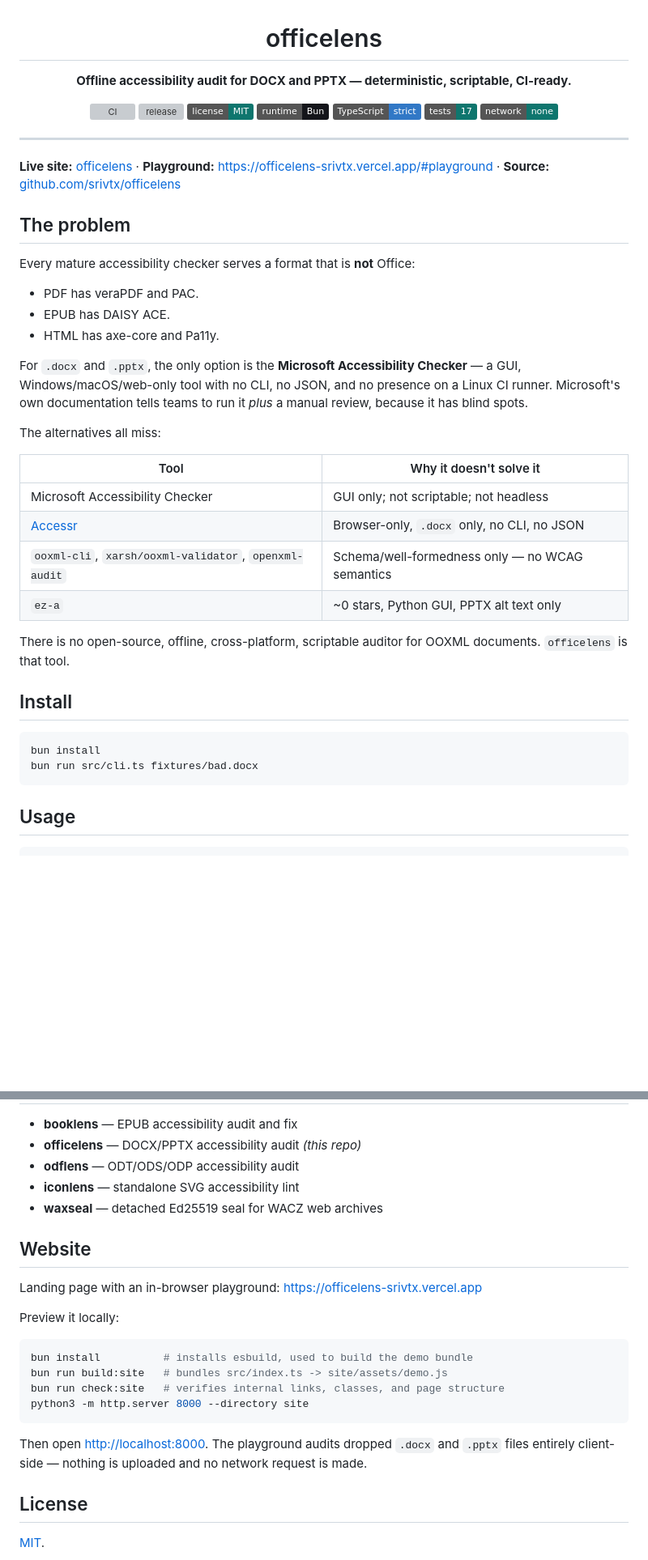
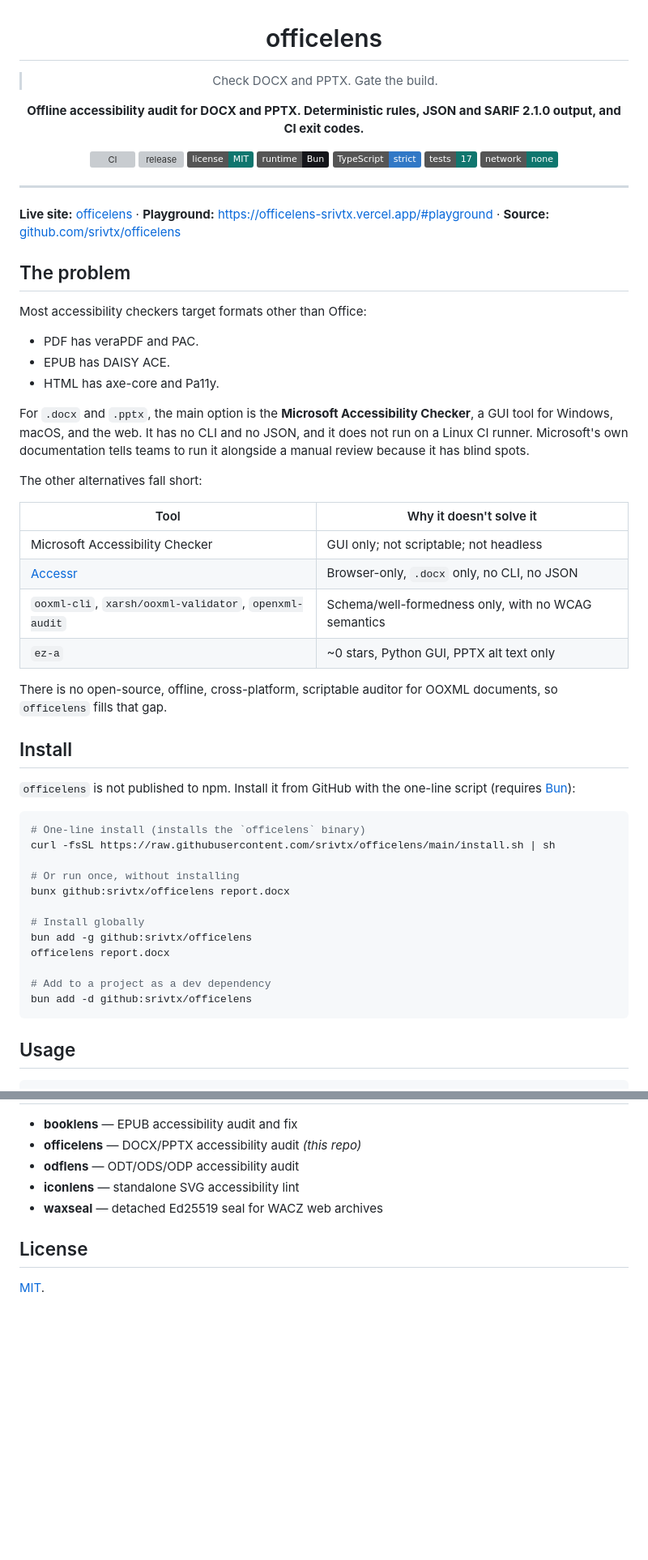
Before and after one commit to srivtx/officelens, a Markdown page: README.md, 2 parts joined by grey strips. Shown at 81% size. Rendered like a GitHub page; badges without logos; blank space fills up the shorter version; grey boxes are pictures that could not be loaded.

Commit message:
docs: lead with the one-line install script and add a short tagline

````diff
--- a/README.md
+++ b/README.md
@@ -2,7 +2,9 @@
 
 # officelens
 
-**Offline accessibility audit for DOCX and PPTX — deterministic, scriptable, CI-ready.**
+> Check DOCX and PPTX. Gate the build.
+
+**Offline accessibility audit for DOCX and PPTX. Deterministic rules, JSON and SARIF 2.1.0 output, and CI exit codes.**
 
 [![CI](https://github.com/srivtx/officelens/actions/workflows/ci.yml/badge.svg)](https://github.com/srivtx/officelens/actions/workflows/ci.yml)
 [![release](https://img.shields.io/github/v/release/srivtx/officelens?sort=semver&color=4f46e5)](https://github.com/srivtx/officelens/releases)
@@ -20,34 +22,46 @@
 
 ## The problem
 
-Every mature accessibility checker serves a format that is **not** Office:
+Most accessibility checkers target formats other than Office:
 
 - PDF has veraPDF and PAC.
 - EPUB has DAISY ACE.
 - HTML has axe-core and Pa11y.
 
-For `.docx` and `.pptx`, the only option is the **Microsoft Accessibility
-Checker** — a GUI, Windows/macOS/web-only tool with no CLI, no JSON, and no
-presence on a Linux CI runner. Microsoft's own documentation tells teams to
-run it *plus* a manual review, because it has blind spots.
+For `.docx` and `.pptx`, the main option is the **Microsoft Accessibility
+Checker**, a GUI tool for Windows, macOS, and the web. It has no CLI and no
+JSON, and it does not run on a Linux CI runner. Microsoft's own documentation
+tells teams to run it alongside a manual review because it has blind spots.
 
-The alternatives all miss:
+The other alternatives fall short:
 
 | Tool | Why it doesn't solve it |
 |---|---|
 | Microsoft Accessibility Checker | GUI only; not scriptable; not headless |
 | [Accessr](https://www.accessr.net/) | Browser-only, `.docx` only, no CLI, no JSON |
-| `ooxml-cli`, `xarsh/ooxml-validator`, `openxml-audit` | Schema/well-formedness only — no WCAG semantics |
+| `ooxml-cli`, `xarsh/ooxml-validator`, `openxml-audit` | Schema/well-formedness only, with no WCAG semantics |
 | `ez-a` | ~0 stars, Python GUI, PPTX alt text only |
 
 There is no open-source, offline, cross-platform, scriptable auditor for OOXML
-documents. `officelens` is that tool.
+documents, so `officelens` fills that gap.
 
 ## Install
 
+`officelens` is not published to npm. Install it from GitHub with the one-line script (requires [Bun](https://bun.sh)):
+
 ```bash
-bun install
-bun run src/cli.ts fixtures/bad.docx
+# One-line install (installs the `officelens` binary)
+curl -fsSL https://raw.githubusercontent.com/srivtx/officelens/main/install.sh | sh
+
+# Or run once, without installing
+bunx github:srivtx/officelens report.docx
+
+# Install globally
+bun add -g github:srivtx/officelens
+officelens report.docx
+
+# Add to a project as a dev dependency
+bun add -d github:srivtx/officelens
 ```
 
 ## Usage
@@ -178,23 +212,6 @@ No network code, no telemetry. Documents never leave the machine.
 - **iconlens** — standalone SVG accessibility lint
 - **waxseal** — detached Ed25519 seal for WACZ web archives
 
-## Website
-
-Landing page with an in-browser playground: <https://officelens-srivtx.vercel.app>
-
-Preview it locally:
-
-```bash
-bun install          # installs esbuild, used to build the demo bundle
-bun run build:site   # bundles src/index.ts -> site/assets/demo.js
-bun run check:site   # verifies internal links, classes, and page structure
-python3 -m http.server 8000 --directory site
-```
-
-Then open <http://localhost:8000>. The playground audits dropped `.docx` and
-`.pptx` files entirely client-side — nothing is uploaded and no network request
-is made.
-
 ## License
 
 [MIT](LICENSE).
````
Also changed, not shown: other parts of README.md (+25 -5 lines).
